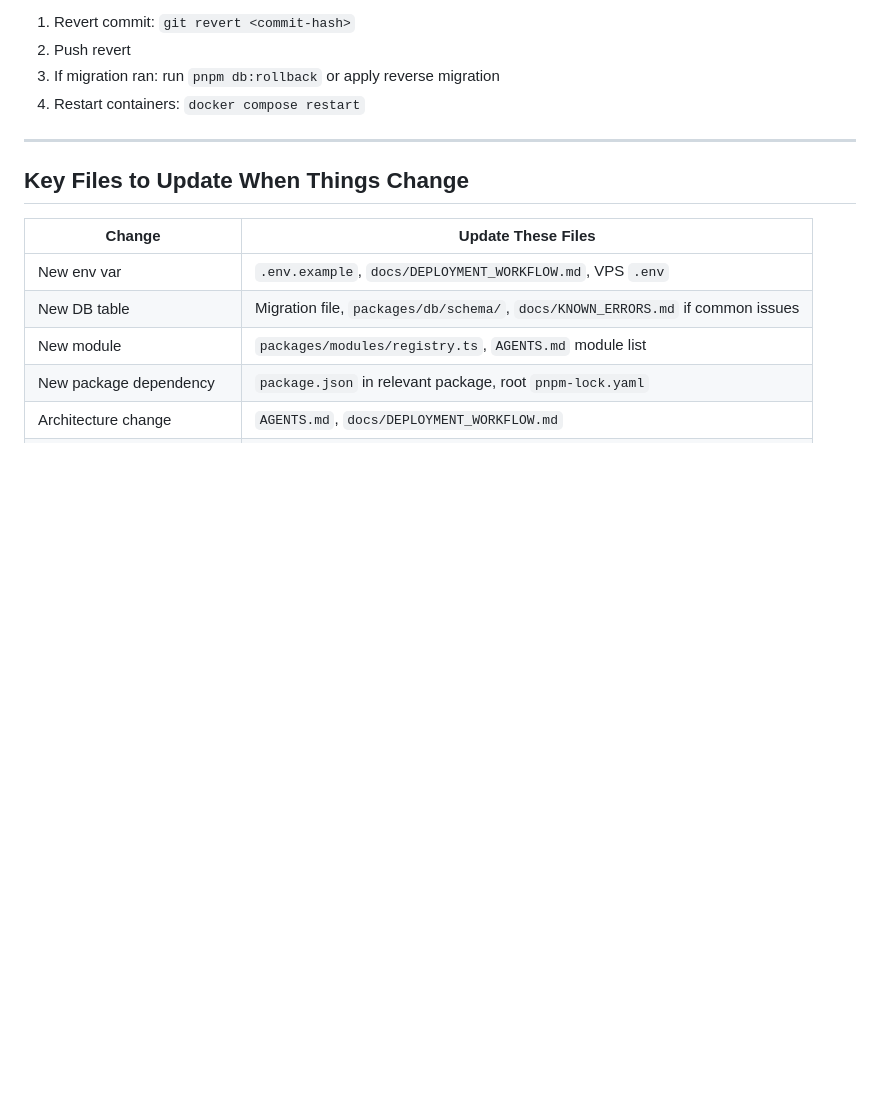
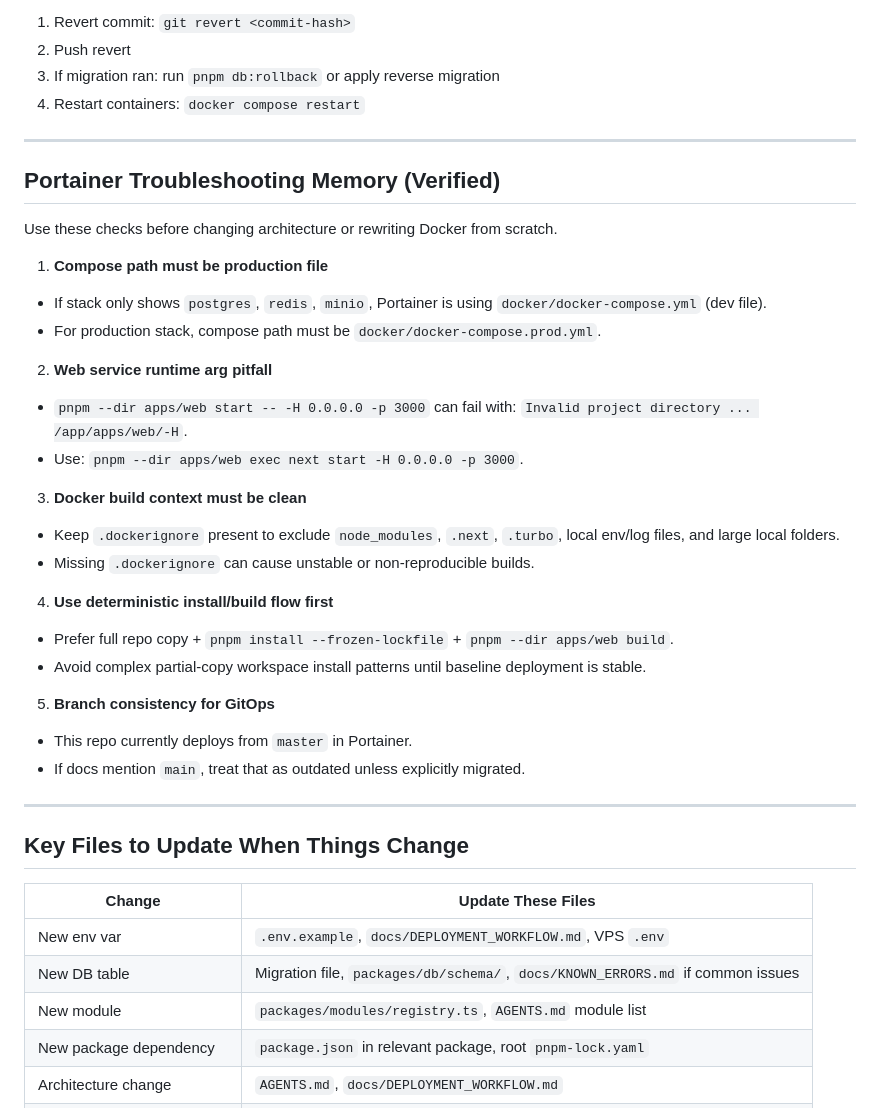
Before and after one commit to Dinu-Sri/BookOne, a Markdown page: AGENTS.md, the part around the change. Drawn GitHub-style; blank space fills up the shorter version.

Commit message:
docs: record verified Portainer docker troubleshooting memory

```diff
--- a/AGENTS.md
+++ b/AGENTS.md
@@ -106,6 +106,32 @@ For every change pushed to `main`:
 
 ---
 
+## Portainer Troubleshooting Memory (Verified)
+
+Use these checks before changing architecture or rewriting Docker from scratch.
+
+1. **Compose path must be production file**
+- If stack only shows `postgres`, `redis`, `minio`, Portainer is using `docker/docker-compose.yml` (dev file).
+- For production stack, compose path must be `docker/docker-compose.prod.yml`.
+
+2. **Web service runtime arg pitfall**
+- `pnpm --dir apps/web start -- -H 0.0.0.0 -p 3000` can fail with: `Invalid project directory ... /app/apps/web/-H`.
+- Use: `pnpm --dir apps/web exec next start -H 0.0.0.0 -p 3000`.
+
+3. **Docker build context must be clean**
+- Keep `.dockerignore` present to exclude `node_modules`, `.next`, `.turbo`, local env/log files, and large local folders.
+- Missing `.dockerignore` can cause unstable or non-reproducible builds.
+
+4. **Use deterministic install/build flow first**
+- Prefer full repo copy + `pnpm install --frozen-lockfile` + `pnpm --dir apps/web build`.
+- Avoid complex partial-copy workspace install patterns until baseline deployment is stable.
+
+5. **Branch consistency for GitOps**
+- This repo currently deploys from `master` in Portainer.
+- If docs mention `main`, treat that as outdated unless explicitly migrated.
+
+---
+
 ## Key Files to Update When Things Change
 
 | Change | Update These Files |
```
